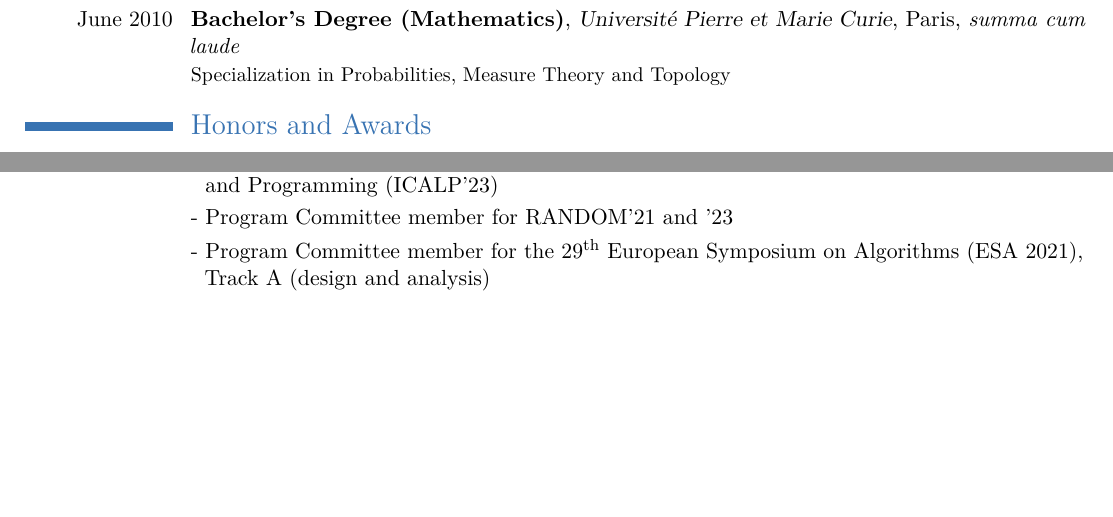
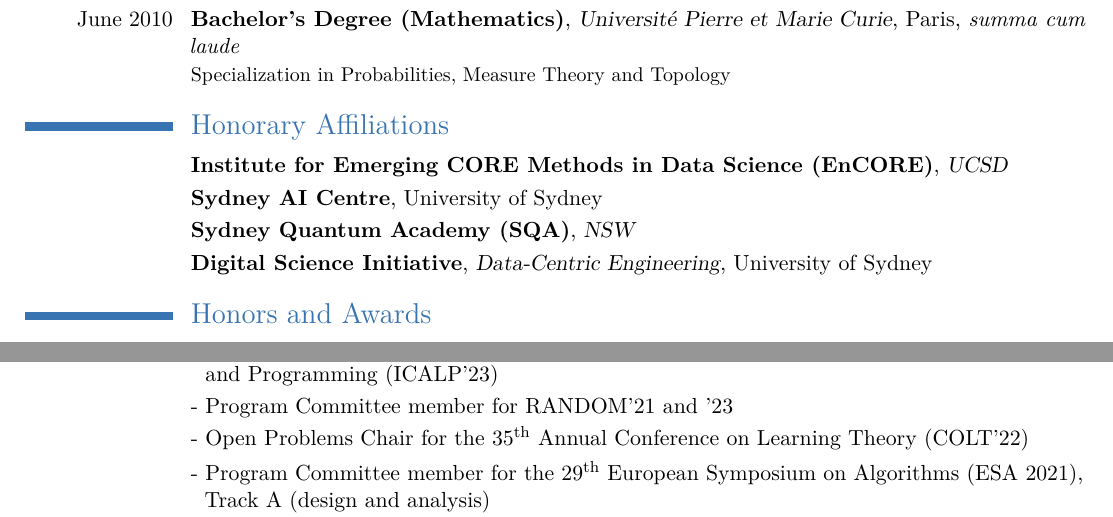
Before and after one commit to ccanonne/ccanonne.github.io, a LaTeX CV (cv/cv_clement_canonne.tex): two parts of pages 1 and 6 of 7, joined at a grey line, cut so that both start at the same text, the shorter picture padded with empty space. Compiled offline with pdfLaTeX.

Commit message:
Updating CV

```diff
--- a/cv/cv_clement_canonne.tex
+++ b/cv/cv_clement_canonne.tex
@@ -15,6 +13,7 @@
 
 % character encoding
 \usepackage[utf8]{inputenc}                   % replace by the encoding you are using
+\usepackage[T1]{fontenc}					  % Important to deal with accents in the bibliography (esp. to put the name in bold)
 \usepackage{lmodern}
 \usepackage{microtype}                        % Better-looking spacing and hyphenation
 \usepackage{multibib}
@@ -23,6 +22,11 @@
           Conference papers,%
           Surveys and monographs,%
           Manuscripts}
+
+\usepackage{xstring} % puts my name in bold: https://tex.stackexchange.com/questions/298931/getting-the-error-argument-of-mtresa-has-an-extra
+\def\FormatName#1{%
+  \IfSubStr{#1}{Canonne}{\textbf{#1}}{#1}%
+}
 
 % adjust the page margins
 \usepackage[scale=0.89]{geometry}
@@ -105,6 +109,14 @@
 %\cventry{2005--2006}{Lycée}{Lycée Henri IV}{Paris}{Final year of secondary school}{Baccalauréat (scientific, specialization in mathematics)}
 
 %%%%%%%%%%%%%%%%%%%%%%%%%%%%%%%%%%%%%%%%%%%%%%%%%%%%%%%%%%%%%%%%%%%%%%%%%%%%%%%%
+\section{Honorary Affiliations}
+
+\cventry{}{Institute for Emerging CORE Methods in Data Science (EnCORE)}{UCSD}{}{}{}
+\cventry{}{Sydney AI Centre}{}{University of Sydney}{}{}
+\cventry{}{Sydney Quantum Academy (SQA)}{NSW}{}{}{}
+\cventry{}{Digital Science Initiative}{Data-Centric Engineering}{University of Sydney}{}{}
+
+%%%%%%%%%%%%%%%%%%%%%%%%%%%%%%%%%%%%%%%%%%%%%%%%%%%%%%%%%%%%%%%%%%%%%%%%%%%%%%%%
 \section{Honors and Awards}
 \cvlistitem{ARC Discovery Early Career Researcher Award (DECRA) (2023)\\
 \small Project: \emph{Trading Privacy, Bandwidth and Accuracy in Algorithmic Machine Learning}}
@@ -175,6 +187,7 @@
 \cvlistitem{Senior Program Committee (Senior PC) member for the 36\textsuperscript{th} Annual Conference on Learning Theory (COLT'23)}
 \cvlistitem{Program Committee member for the 2023 International Colloquium on Automata, Languages and Programming (ICALP'23)}
 \cvlistitem{Program Committee member for RANDOM'21 and '23}
+\cvlistitem{Open Problems Chair for the 35\textsuperscript{th} Annual Conference on Learning Theory (COLT'22)}
 \cvlistitem{Program Committee member for the 29\textsuperscript{th} European Symposium on Algorithms (ESA 2021), Track~A (design and analysis)}
 \cvlistitem{Social Chair for the 53\textsuperscript{rd} and 55\textsuperscript{th} Annual ACM Symposium on Theory of Computing (STOC'21 and '23)}
 \cvlistitem{Program Committee member for the ACM-SIAM Symposium on Discrete Algorithms (SODA'21 and '23)}
```
Also changed, not shown: cv/plainyr-reverse.bst (+2 -1 lines), cv/cv_clement_canonne.pdf, cv/cv_clement_canonne.tex (2 more changed lines).
